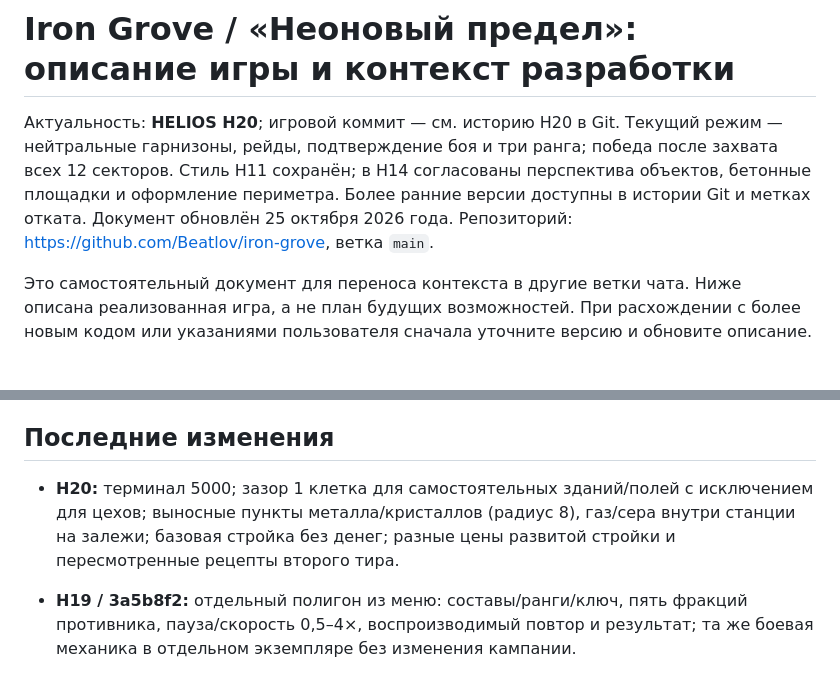
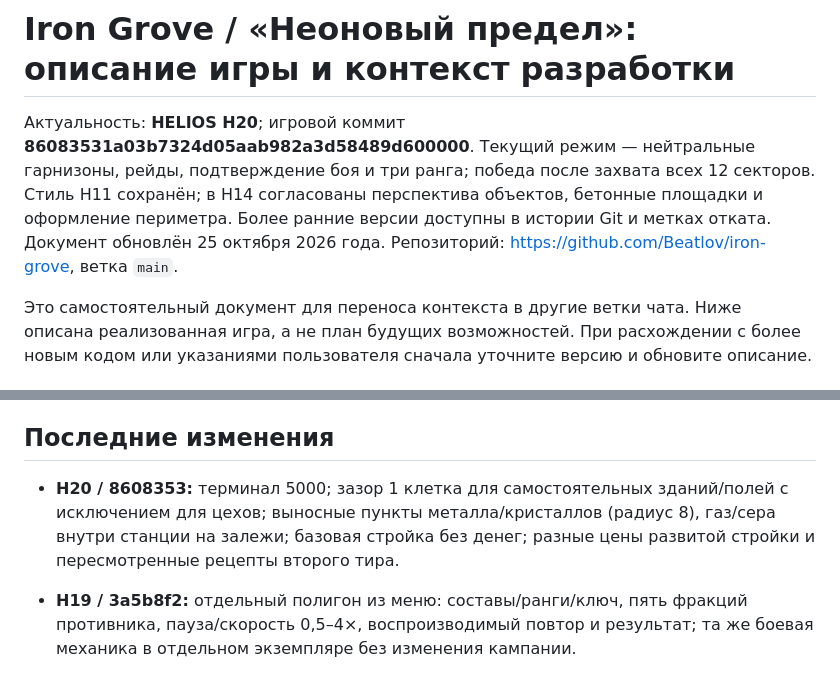
Before and after one commit to Beatlov/iron-grove, a Markdown page: docs/GAME_GUIDE.md, 2 parts joined by grey strips. GitHub-like rendering.

Commit message:
Record verified H20 economy and extraction revision

```diff
--- a/docs/GAME_GUIDE.md
+++ b/docs/GAME_GUIDE.md
@@ -1,6 +1,6 @@
 # Iron Grove / «Неоновый предел»: описание игры и контекст разработки
 
-Актуальность: **HELIOS H20**; игровой коммит — см. историю H20 в Git. Текущий режим — нейтральные гарнизоны, рейды, подтверждение боя и три ранга; победа после захвата всех 12 секторов. Стиль H11 сохранён; в H14 согласованы перспектива объектов, бетонные площадки и оформление периметра. Более ранние версии доступны в истории Git и метках отката. Документ обновлён 25 октября 2026 года. Репозиторий: https://github.com/Beatlov/iron-grove, ветка `main`.
+Актуальность: **HELIOS H20**; игровой коммит **86083531a03b7324d05aab982a3d58489d600000**. Текущий режим — нейтральные гарнизоны, рейды, подтверждение боя и три ранга; победа после захвата всех 12 секторов. Стиль H11 сохранён; в H14 согласованы перспектива объектов, бетонные площадки и оформление периметра. Более ранние версии доступны в истории Git и метках отката. Документ обновлён 25 октября 2026 года. Репозиторий: https://github.com/Beatlov/iron-grove, ветка `main`.
 
 Это самостоятельный документ для переноса контекста в другие ветки чата. Ниже описана реализованная игра, а не план будущих возможностей. При расхождении с более новым кодом или указаниями пользователя сначала уточните версию и обновите описание.
 
@@ -328,7 +328,7 @@
 
 ## Последние изменения
 
-- **H20:** терминал 5000; зазор 1 клетка для самостоятельных зданий/полей с исключением для цехов; выносные пункты металла/кристаллов (радиус 8), газ/сера внутри станции на залежи; базовая стройка без денег; разные цены развитой стройки и пересмотренные рецепты второго тира.
+- **H20 / 8608353:** терминал 5000; зазор 1 клетка для самостоятельных зданий/полей с исключением для цехов; выносные пункты металла/кристаллов (радиус 8), газ/сера внутри станции на залежи; базовая стройка без денег; разные цены развитой стройки и пересмотренные рецепты второго тира.
 - **H19 / 3a5b8f2:** отдельный полигон из меню: составы/ранги/ключ, пять фракций противника, пауза/скорость 0,5–4×, воспроизводимый повтор и результат; та же боевая механика в отдельном экземпляре без изменения кампании.
 - **H18 / ce2480b:** добавлен общий пиксельный favicon SVG/ICO (16/32) для игры и галереи.
 - **H17 / 0467575:** переключаемый режим сноса построенных дорог с бесплатным предпросмотром, подтверждением и отменой; выборочное удаление без возврата стоимости, сброс маршрутов работников без потери грузов/назначений.
```
